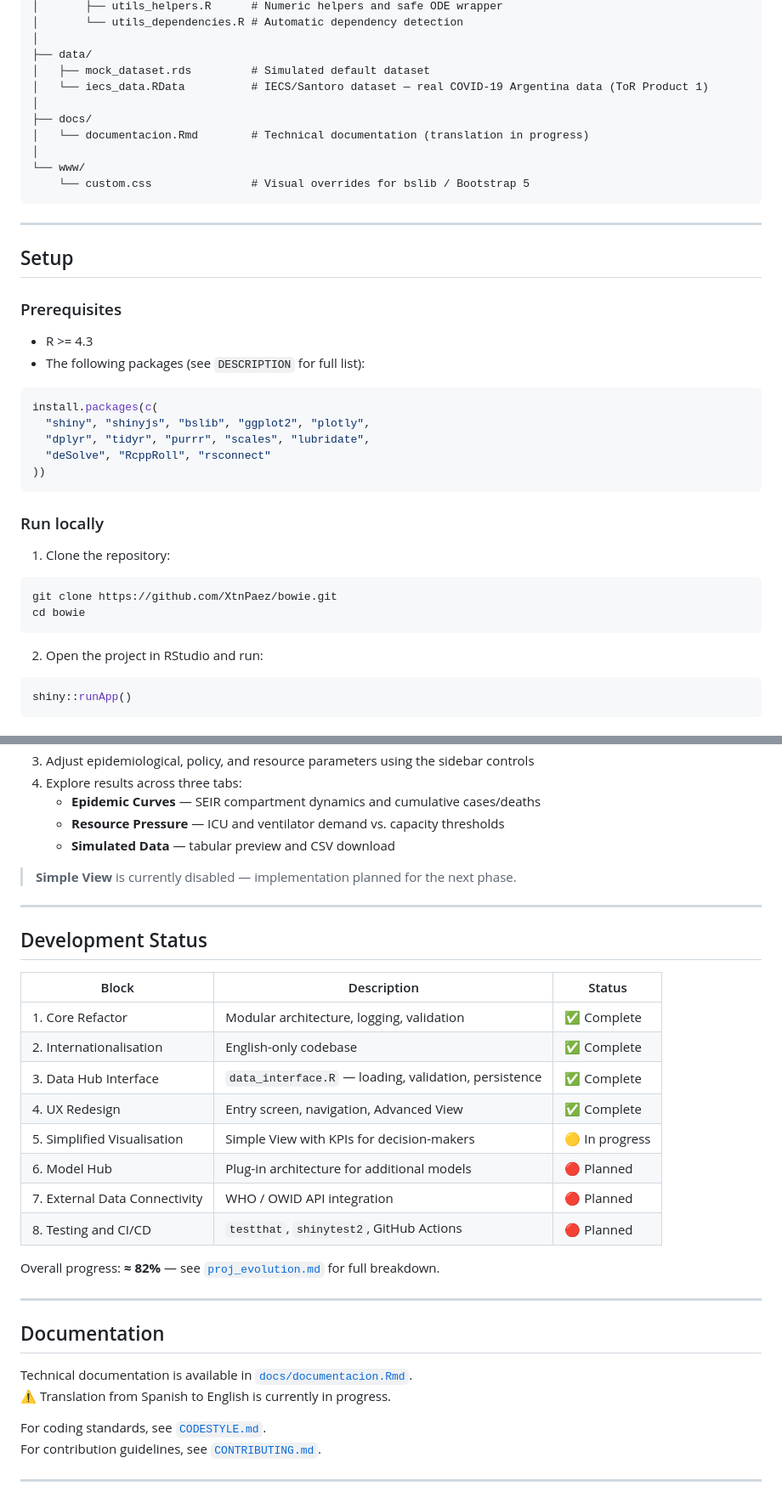
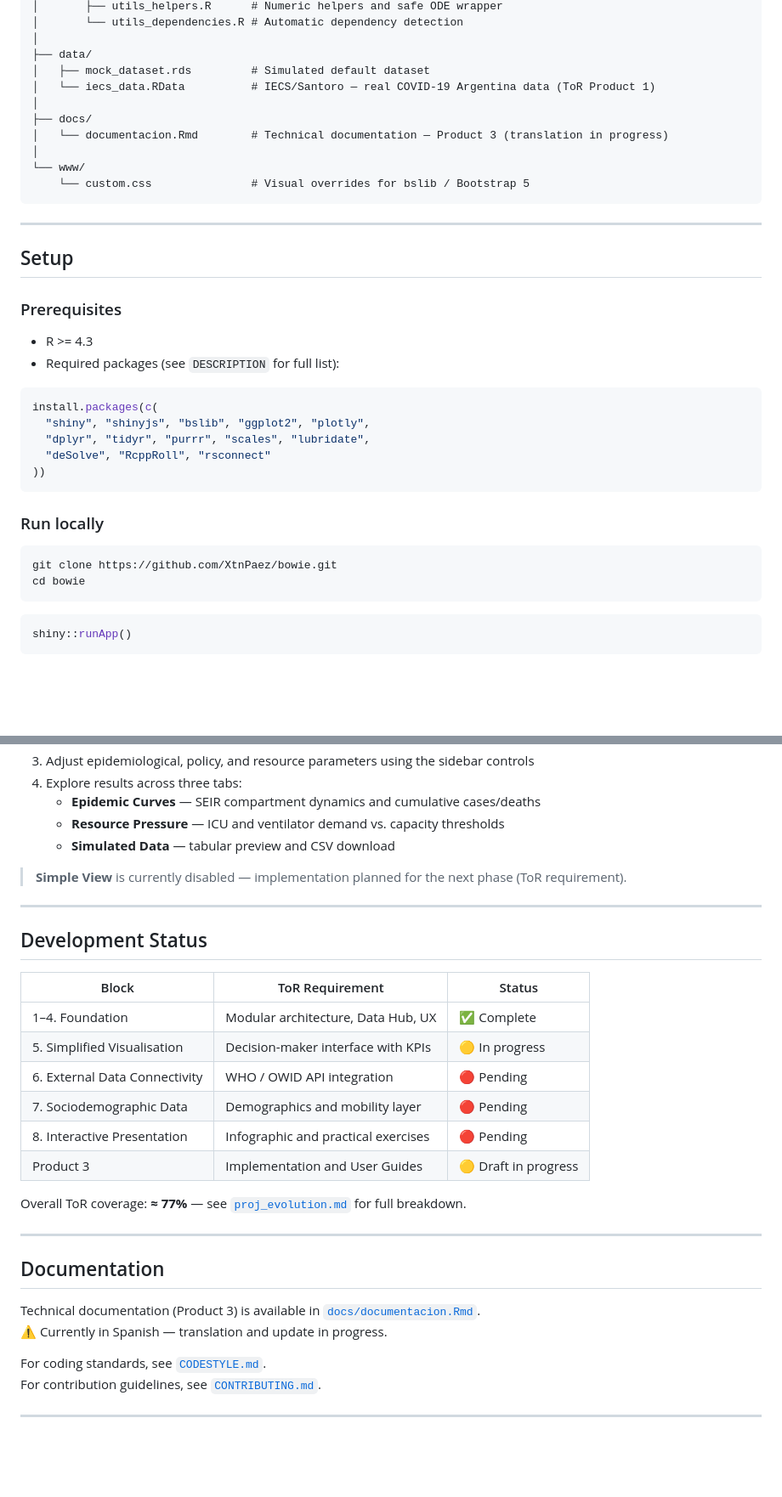
Before and after one commit to XtnPaez/bowie, a Markdown page: README.md, 2 parts joined by grey strips. Shown at 85% size. Rendered like a GitHub page; blank space fills up the shorter version.

Commit message:
Documentation Updated

````diff
--- a/README.md
+++ b/README.md
@@ -66,10 +83,10 @@ bowie/
 │
 ├── data/
 │   ├── mock_dataset.rds         # Simulated default dataset
-│   └── iecs_data.RData          # IECS/Santoro dataset — real COVID-19 Argentina data (ToR Product 1)
+│   └── iecs_data.RData          # IECS/Santoro — real COVID-19 Argentina data (ToR Product 1)
 │
 ├── docs/
-│   └── documentacion.Rmd        # Technical documentation (translation in progress)
+│   └── documentacion.Rmd        # Technical documentation — Product 3 (translation in progress)
 │
 └── www/
     └── custom.css               # Visual overrides for bslib / Bootstrap 5
@@ -82,7 +99,7 @@ bowie/
 ### Prerequisites
 
 - R >= 4.3
-- The following packages (see `DESCRIPTION` for full list):
+- Required packages (see `DESCRIPTION` for full list):
 
 ```r
 install.packages(c(
@@ -94,14 +111,10 @@ install.packages(c(
 
 ### Run locally
 
-1. Clone the repository:
-
 ```bash
 git clone https://github.com/XtnPaez/bowie.git
 cd bowie
 ```
-
-2. Open the project in RStudio and run:
 
 ```r
 shiny::runApp()
@@ -131,31 +144,29 @@ rsconnect::deployApp(
    - **Resource Pressure** — ICU and ventilator demand vs. capacity thresholds
    - **Simulated Data** — tabular preview and CSV download
 
-> **Simple View** is currently disabled — implementation planned for the next phase.
+> **Simple View** is currently disabled — implementation planned for the next phase (ToR requirement).
 
 ---
 
 ## Development Status
 
-| Block | Description | Status |
-|-------|-------------|--------|
-| 1. Core Refactor | Modular architecture, logging, validation | ✅ Complete |
-| 2. Internationalisation | English-only codebase | ✅ Complete |
-| 3. Data Hub Interface | `data_interface.R` — loading, validation, persistence | ✅ Complete |
-| 4. UX Redesign | Entry screen, navigation, Advanced View | ✅ Complete |
-| 5. Simplified Visualisation | Simple View with KPIs for decision-makers | 🟡 In progress |
-| 6. Model Hub | Plug-in architecture for additional models | 🔴 Planned |
-| 7. External Data Connectivity | WHO / OWID API integration | 🔴 Planned |
-| 8. Testing and CI/CD | `testthat`, `shinytest2`, GitHub Actions | 🔴 Planned |
+| Block | ToR Requirement | Status |
+|-------|----------------|--------|
+| 1–4. Foundation | Modular architecture, Data Hub, UX | ✅ Complete |
+| 5. Simplified Visualisation | Decision-maker interface with KPIs | 🟡 In progress |
+| 6. External Data Connectivity | WHO / OWID API integration | 🔴 Pending |
+| 7. Sociodemographic Data | Demographics and mobility layer | 🔴 Pending |
+| 8. Interactive Presentation | Infographic and practical exercises | 🔴 Pending |
+| Product 3 | Implementation and User Guides | 🟡 Draft in progress |
 
-Overall progress: **≈ 82%** — see [`proj_evolution.md`](proj_evolution.md) for full breakdown.
+Overall ToR coverage: **≈ 77%** — see [`proj_evolution.md`](proj_evolution.md) for full breakdown.
 
 ---
 
 ## Documentation
 
-Technical documentation is available in [`docs/documentacion.Rmd`](docs/documentacion.Rmd).
-⚠️ Translation from Spanish to English is currently in progress.
+Technical documentation (Product 3) is available in [`docs/documentacion.Rmd`](docs/documentacion.Rmd).
+⚠️ Currently in Spanish — translation and update in progress.
 
 For coding standards, see [`CODESTYLE.md`](CODESTYLE.md).
 For contribution guidelines, see [`CONTRIBUTING.md`](CONTRIBUTING.md).
````
Also changed, not shown: other parts of README.md (+24 -7 lines), proj_evolution.md (+67 -67 lines), roadmap.md (+38 -33 lines).
